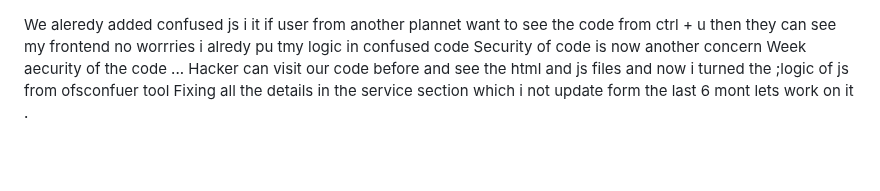
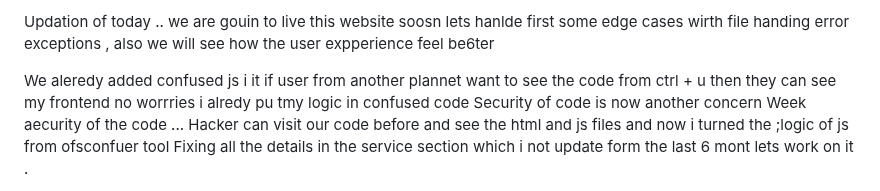
Before and after one commit to Lovekus969/5-River-Barber, a Markdown page: readme.md, the part around the change. GitHub-like rendering; blank space fills up the shorter version.

```diff
--- a/readme.md
+++ b/readme.md
@@ -1,3 +1,5 @@
+Updation of today .. we are gouin to live this website soosn lets hanlde first some edge cases wirth file handing error exceptions , also we will see how the user expperience feel be6ter
+
 We aleredy added confused js i it if user from another plannet want to see the code from ctrl + u then they can see my frontend no worrries i alredy pu tmy logic in confused code
 Security of code is now another concern
 Week aecurity of the code ... Hacker can visit our code before and see the html and js files and now i turned the ;logic of js from ofsconfuer tool Fixing all the details in the service section which i not update form the last 6 mont lets work on it .
```
